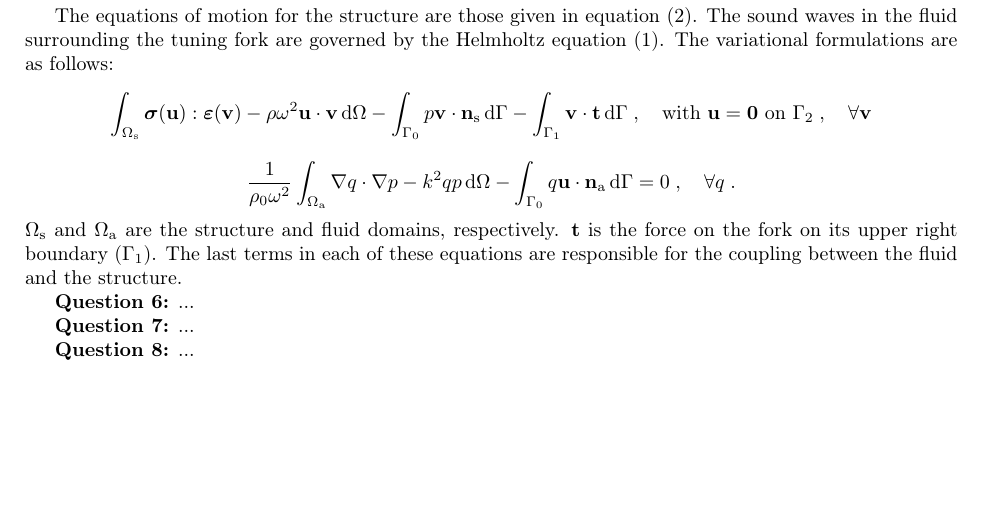
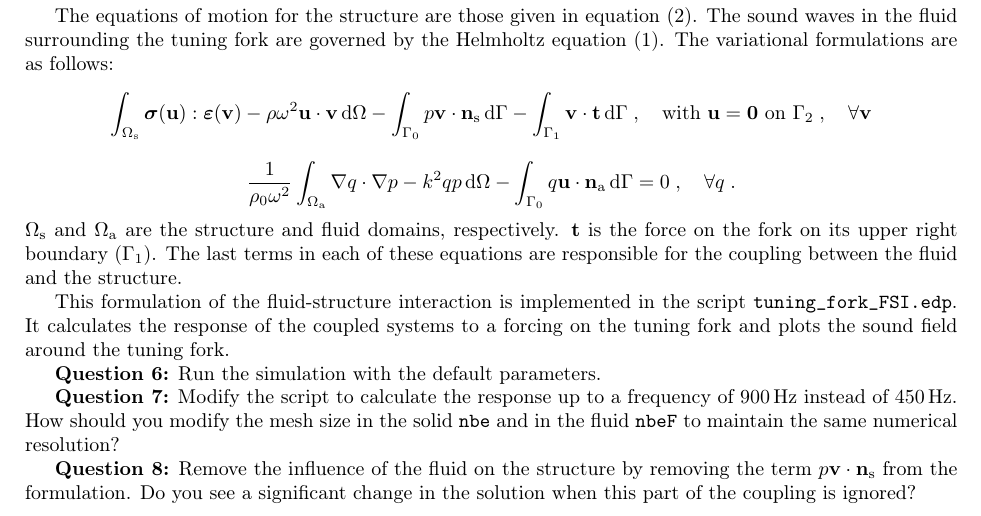
Before and after one commit to GwenaelGabard/EAA_Winter_School, a LaTeX paper (FEM/tutorial_freefem.tex): part of page 4 of 4, cut so that both start at the same text, the shorter picture padded with empty space. Compiled offline with pdfLaTeX.

Commit message:
Update for the FreeFem tutorial

```diff
--- a/FEM/tutorial_freefem.tex
+++ b/FEM/tutorial_freefem.tex
@@ -228,10 +228,13 @@ $\Omega_\mathrm{s}$ and $\Omega_\mathrm{a}$ are the structure and fluid domains,
 $\mathbf{t}$ is the force on the fork on its upper right boundary ($\Gamma_1$).
 The last terms in each of these equations are responsible for the coupling between the fluid and the structure.
 
-\textbf{Question 6:} ...
+This formulation of the fluid-structure interaction is implemented in the script \code{tuning\_fork\_FSI.edp}.
+It calculates the response of the coupled systems to a forcing on the tuning fork and plots the sound field around the tuning fork.
 
-\textbf{Question 7:} ...
+\textbf{Question 6:} Run the simulation with the default parameters.
 
-\textbf{Question 8:} ...
+\textbf{Question 7:} Modify the script to calculate the response up to a frequency of $900\,\mathrm{Hz}$ instead of $450\,\mathrm{Hz}$. How should you modify the mesh size in the solid \code{nbe} and in the fluid \code{nbeF} to maintain the same numerical resolution?
+
+\textbf{Question 8:} Remove the influence of the fluid on the structure by removing the term $p\mathbf{v}\cdot\mathbf{n}_\mathrm{s}$ from the formulation. Do you see a significant change in the solution when this part of the coupling is ignored?
 
 \end{document}
```
Also changed, not shown: 1 other file.
